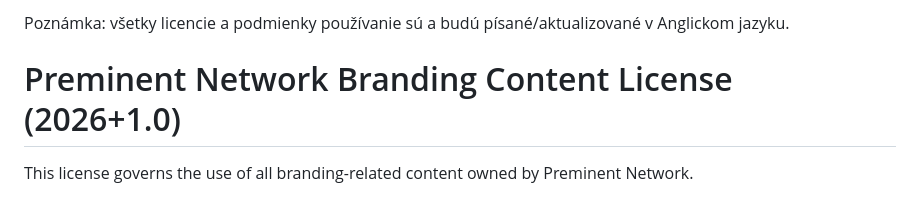
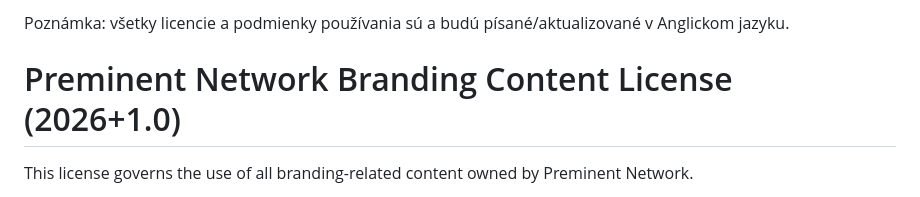
Before and after one commit to wejkey/Preminent.net, a Markdown page: licenses/licenses.md, the part around the change. Rendered like a GitHub page.

```diff
--- a/licenses/licenses.md
+++ b/licenses/licenses.md
@@ -1,4 +1,4 @@
-Poznámka: všetky licencie a podmienky používanie sú a budú písané/aktualizované v Anglickom jazyku.
+Poznámka: všetky licencie a podmienky používania sú a budú písané/aktualizované v Anglickom jazyku.
 
 # Preminent Network Branding Content License (2026+1.0)
 
```
